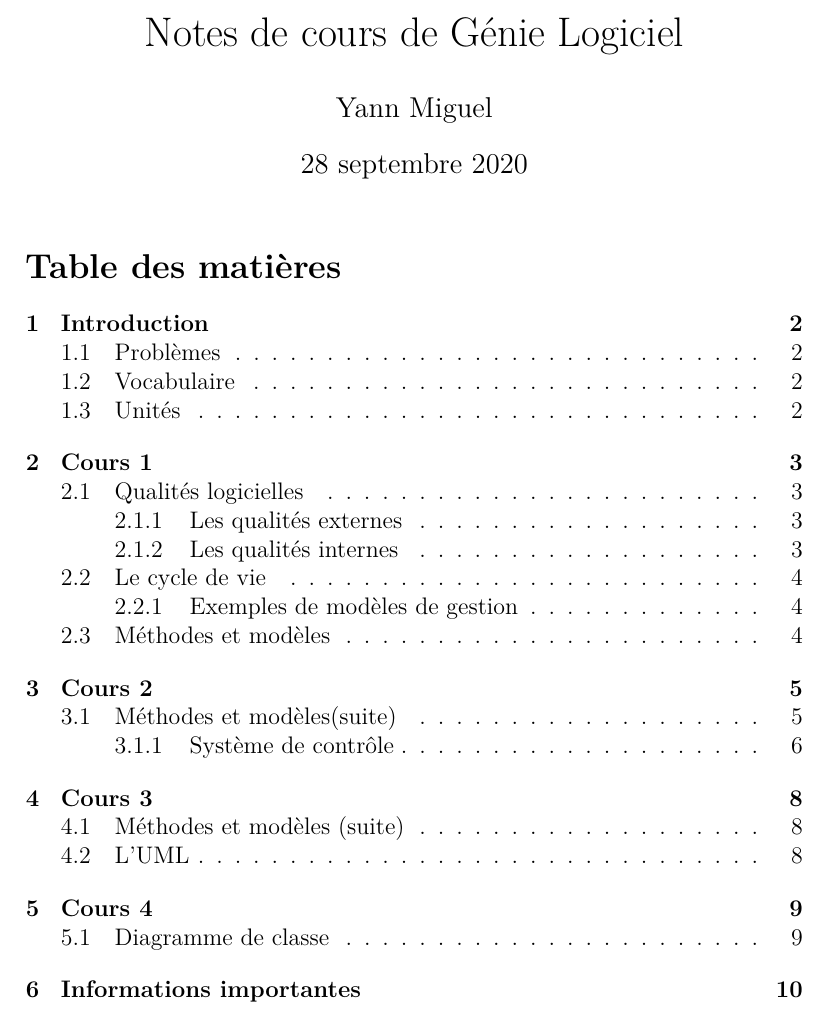
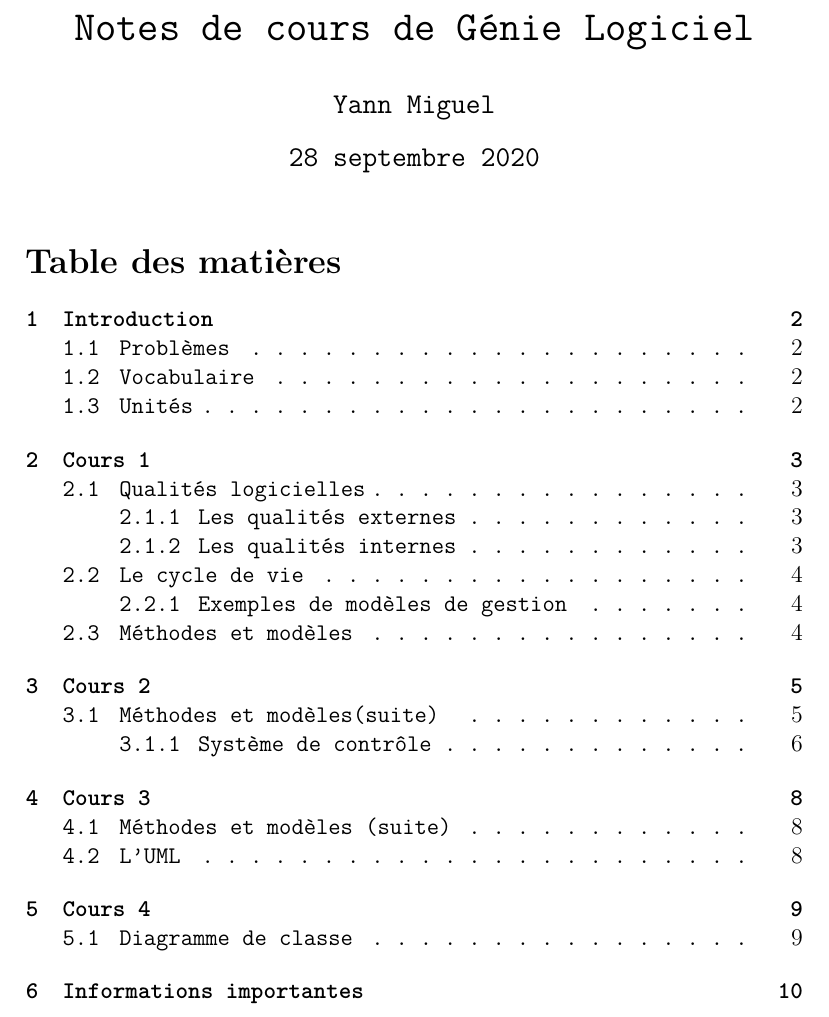
Before and after one commit to FrekiWolfhart/notes_master_semestre1, a LaTeX document (genie_logiciel/cours/notes_cours.tex): part of page 1 of 10, cut so that both start at the same text. Compiled offline with pdfLaTeX.

Commit message:
Changer la font en monospace.

```diff
--- a/genie_logiciel/cours/notes_cours.tex
+++ b/genie_logiciel/cours/notes_cours.tex
@@ -5,6 +5,7 @@
 \author{Yann Miguel}
 
 \begin{document}
+\ttfamily
 \maketitle
 \tableofcontents
 \newpage
```
Also changed, not shown: genie_logiciel/td/notes_td.tex (+1 -0 lines), genie_logiciel/cours/notes_cours.pdf, genie_logiciel/td/notes_td.pdf.
